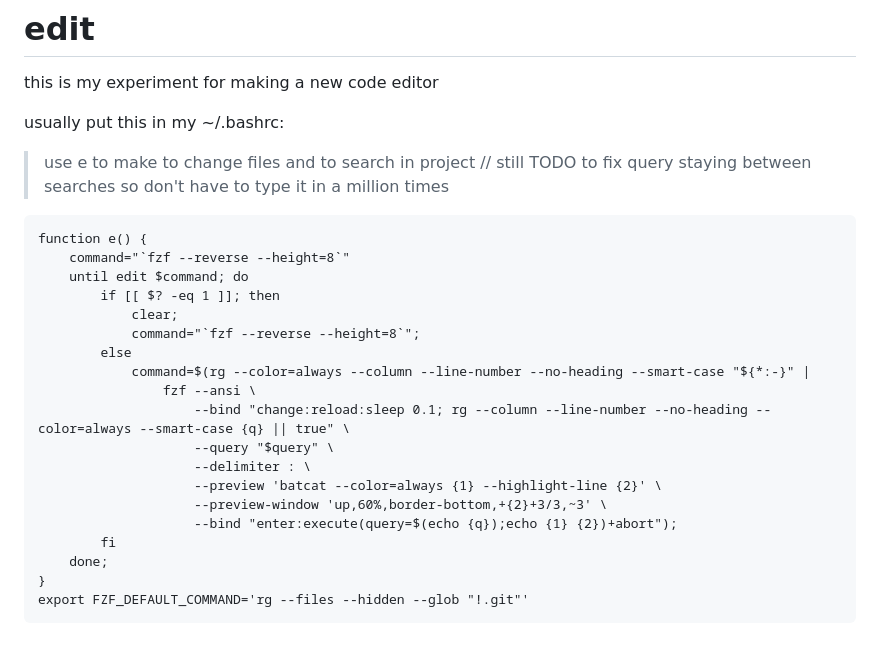
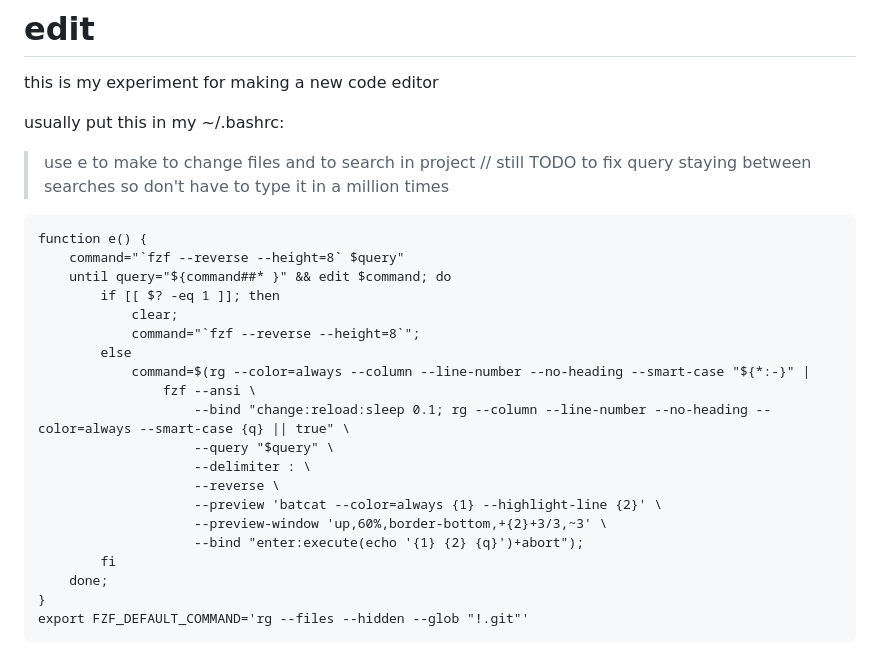
Before and after one commit to btnguyenPersonal/edit, a Markdown page: README.md, the part around the change. Rendered like a GitHub page.

Commit message:
fix grep command

````diff
--- a/README.md
+++ b/README.md
@@ -7,8 +7,8 @@ usually put this in my ~/.bashrc:
 // still TODO to fix query staying between searches so don't have to type it in a million times
 ```
 function e() {
-    command="`fzf --reverse --height=8`"
-    until edit $command; do
+    command="`fzf --reverse --height=8` $query"
+    until query="${command##* }" && edit $command; do
         if [[ $? -eq 1 ]]; then
             clear;
             command="`fzf --reverse --height=8`";
@@ -18,9 +18,10 @@ function e() {
                     --bind "change:reload:sleep 0.1; rg --column --line-number --no-heading --color=always --smart-case {q} || true" \
                     --query "$query" \
                     --delimiter : \
+                    --reverse \
                     --preview 'batcat --color=always {1} --highlight-line {2}' \
                     --preview-window 'up,60%,border-bottom,+{2}+3/3,~3' \
-                    --bind "enter:execute(query=$(echo {q});echo {1} {2})+abort");
+                    --bind "enter:execute(echo '{1} {2} {q}')+abort");
         fi
     done;
 }
````
